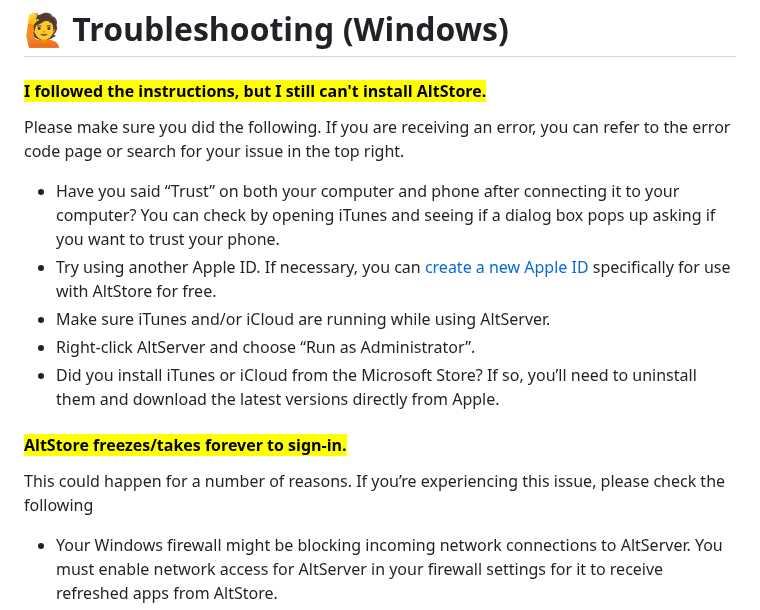
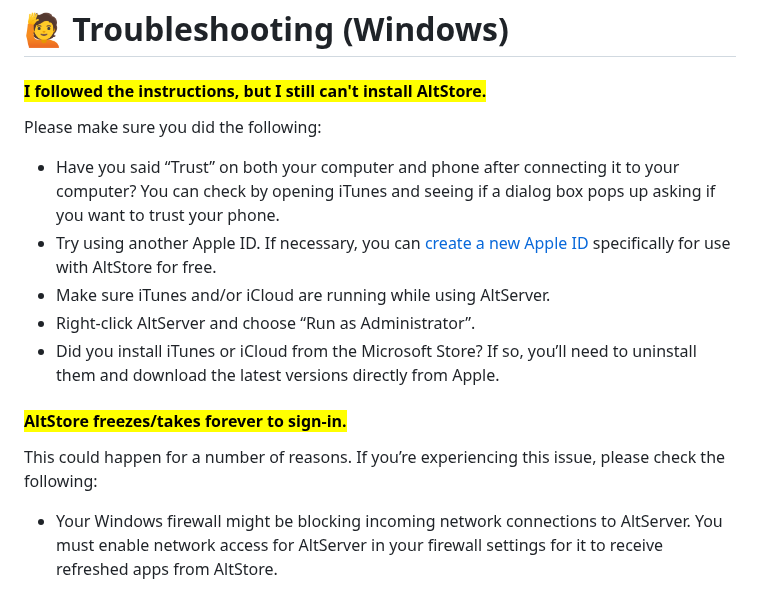
Before and after one commit to altstoreio/FAQ, a Markdown page: getting-started-windows/troubleshooting-windows.md, the part around the change. GitHub-like rendering.

```diff
--- a/getting-started-windows/troubleshooting-windows.md
+++ b/getting-started-windows/troubleshooting-windows.md
@@ -2,7 +2,7 @@
 
 #### <mark style="color:purple;">I followed the instructions, but I still can't install AltStore.</mark>
 
-Please make sure you did the following. If you are receiving an error, you can refer to the error code page or search for your issue in the top right.
+Please make sure you did the following:
 
 * Have you said “Trust” on both your computer and phone after connecting it to your computer? You can check by opening iTunes and seeing if a dialog box pops up asking if you want to trust your phone.
 * Try using another Apple ID. If necessary, you can [create a new Apple ID](https://appleid.apple.com/account#!\&page=create) specifically for use with AltStore for free.
@@ -12,7 +12,7 @@ Please make sure you did the following. If you are receiving an error, you can r
 
 #### <mark style="color:purple;">AltStore freezes/takes forever to sign-in.</mark>
 
-This could happen for a number of reasons. If you’re experiencing this issue, please check the following
+This could happen for a number of reasons. If you’re experiencing this issue, please check the following:
 
 * Your Windows firewall might be blocking incoming network connections to AltServer. You must enable network access for AltServer in your firewall settings for it to receive refreshed apps from AltStore.
 * Did you install iTunes or iCloud from the Microsoft Store? If so, you’ll need to uninstall them and download the latest versions directly from Apple.
```
Also changed, not shown: how-to-use-altstore/your-altstore.md (+21 -14 lines), .gitbook/assets/IMG_3953.jpeg (added).
